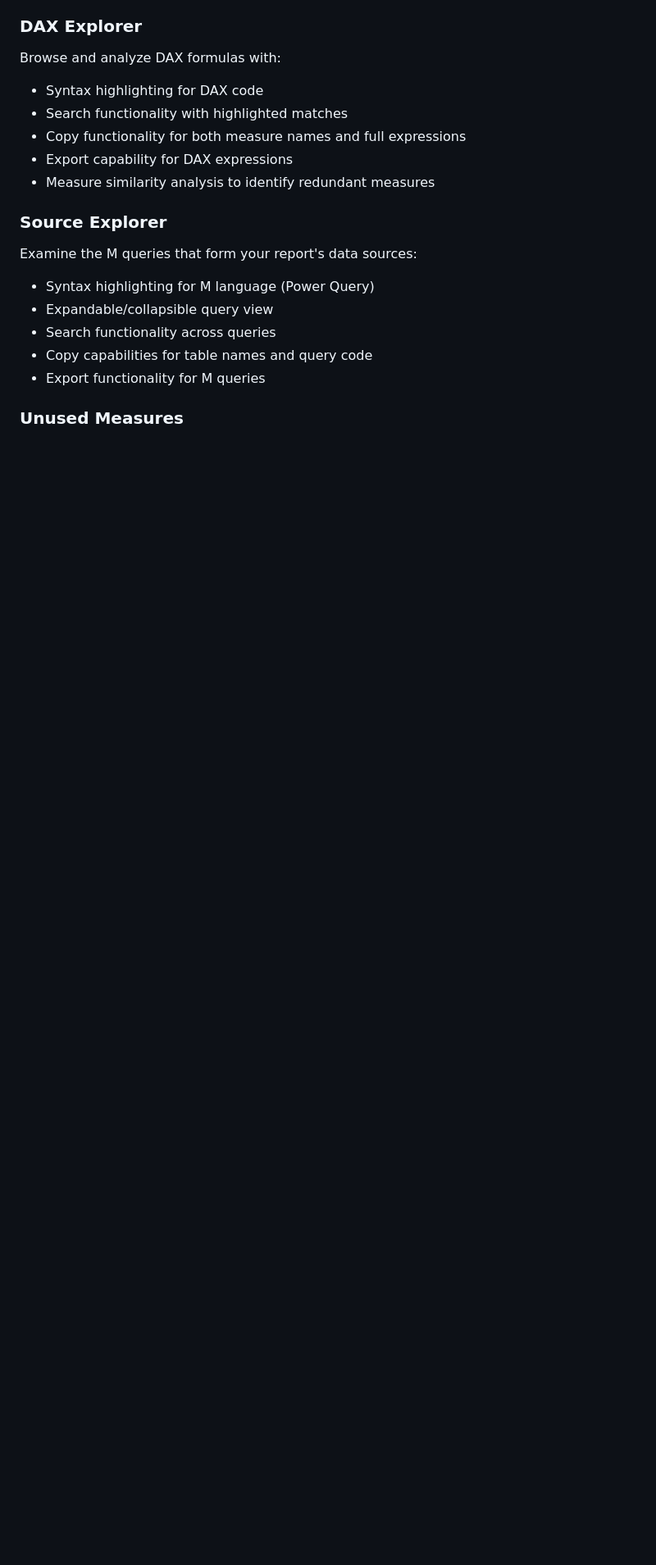
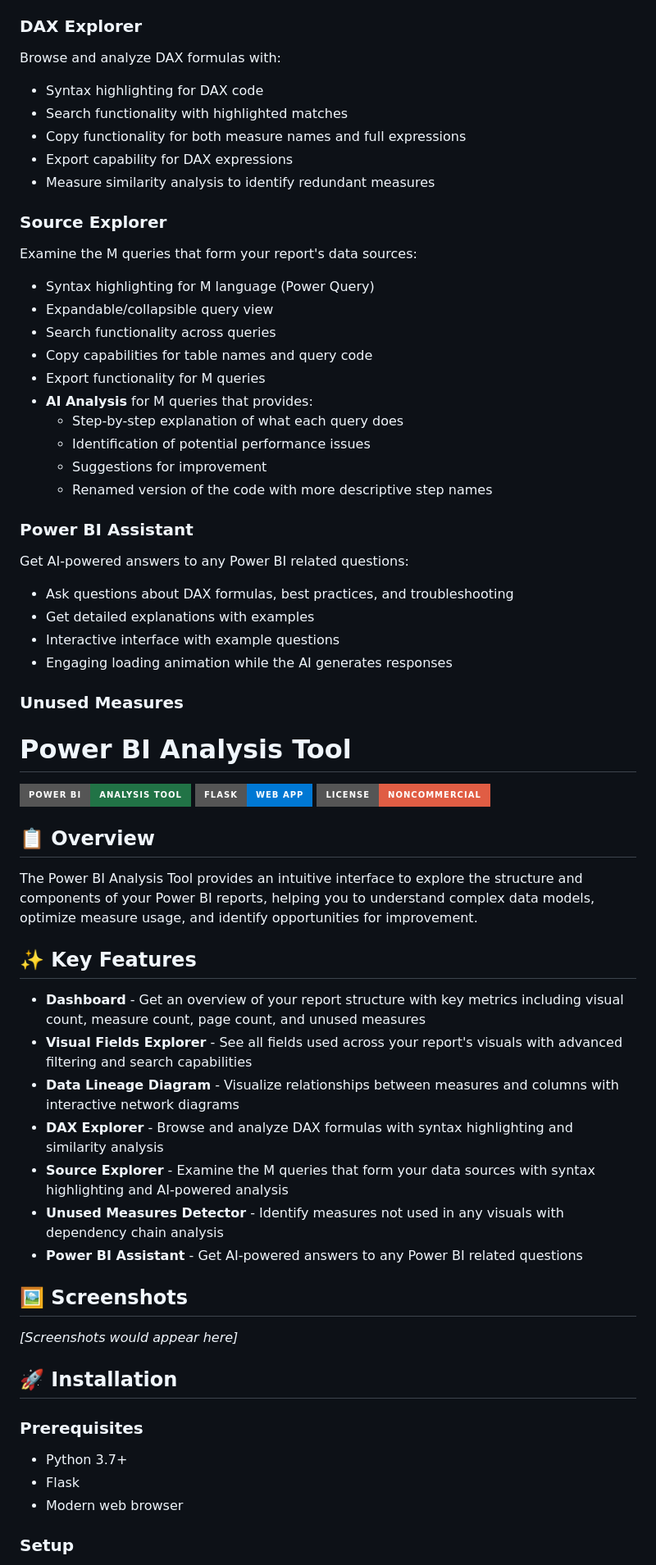
Before and after one commit to plagiagia/PowerBI_AnalysisTool, a Markdown page: README.md, the part around the change printed below. Shown: that part at 82% size. Rendered like a GitHub page; badges without logos; blank space fills up the shorter version.

Commit message:
Update README to include AI Analysis features and enhance Power BI Assistant section

```diff
--- a/README.md
+++ b/README.md
@@ -108,5 +108,52 @@ Examine the M queries that form your report's data sources:
 - Search functionality across queries
 - Copy capabilities for table names and query code
 - Export functionality for M queries
+- **AI Analysis** for M queries that provides:
+  - Step-by-step explanation of what each query does
+  - Identification of potential performance issues
+  - Suggestions for improvement
+  - Renamed version of the code with more descriptive step names
+
+### Power BI Assistant
+
+Get AI-powered answers to any Power BI related questions:
+- Ask questions about DAX formulas, best practices, and troubleshooting
+- Get detailed explanations with examples
+- Interactive interface with example questions
+- Engaging loading animation while the AI generates responses
 
 ### Unused Measures
+# Power BI Analysis Tool
+
+![Power BI Analysis Tool](https://img.shields.io/badge/Power%20BI-Analysis%20Tool-217346?style=for-the-badge&logo=powerbi)
+![Flask](https://img.shields.io/badge/Flask-Web%20App-0078D4?style=for-the-badge&logo=flask)
+![License: Custom Non-Commercial](https://img.shields.io/badge/License-NonCommercial-red.svg?style=for-the-badge)
+
+## 📋 Overview
+
+The Power BI Analysis Tool provides an intuitive interface to explore the structure and components of your Power BI reports, helping you to understand complex data models, optimize measure usage, and identify opportunities for improvement.
+
+## ✨ Key Features
+
+- **Dashboard** - Get an overview of your report structure with key metrics including visual count, measure count, page count, and unused measures
+- **Visual Fields Explorer** - See all fields used across your report's visuals with advanced filtering and search capabilities
+- **Data Lineage Diagram** - Visualize relationships between measures and columns with interactive network diagrams
+- **DAX Explorer** - Browse and analyze DAX formulas with syntax highlighting and similarity analysis
+- **Source Explorer** - Examine the M queries that form your data sources with syntax highlighting and AI-powered analysis
+- **Unused Measures Detector** - Identify measures not used in any visuals with dependency chain analysis
+- **Power BI Assistant** - Get AI-powered answers to any Power BI related questions
+
+## 🖼️ Screenshots
+
+*[Screenshots would appear here]*
+
+## 🚀 Installation
+
+### Prerequisites
+
+- Python 3.7+
+- Flask
+- Modern web browser
+
+### Setup
+
```
Also changed, not shown: other parts of README.md (+68 -0 lines).
